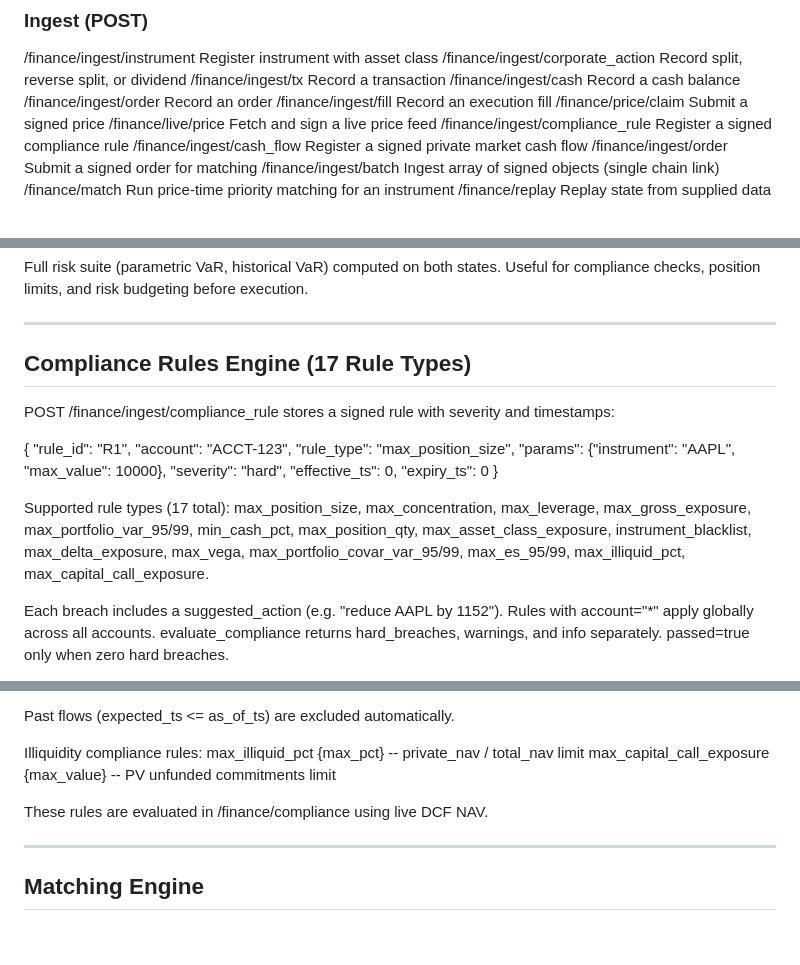
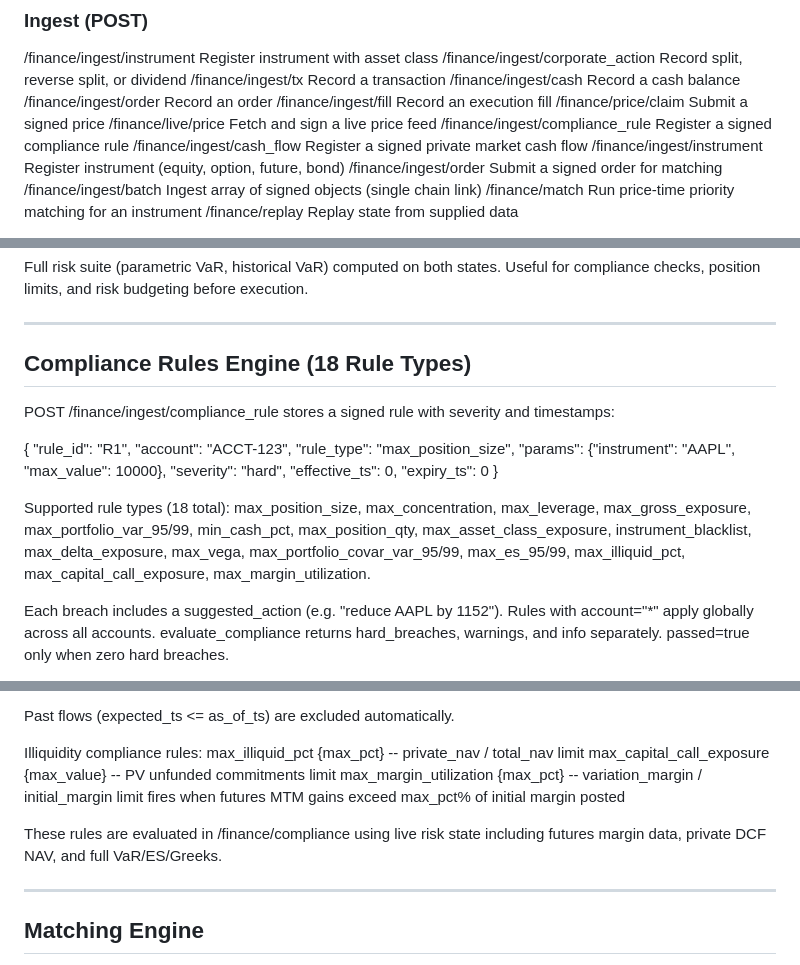
Before and after one commit to mauludsadiq/Qasim-in-FARD, a Markdown page: README.md, 3 parts joined by grey strips. GitHub-like rendering; blank space fills up the shorter version.

Commit message:
docs: fix staleness — 18 rule types, max_margin_utilization, key expiry/revocation, bond ingest endpoint

```diff
--- a/README.md
+++ b/README.md
@@ -300,6 +300,7 @@ Exposures are delta-adjusted for options (unit_delta x spot x qty x multiplier).
   /finance/live/price               Fetch and sign a live price feed
   /finance/ingest/compliance_rule   Register a signed compliance rule
   /finance/ingest/cash_flow         Register a signed private market cash flow
+  /finance/ingest/instrument        Register instrument (equity, option, future, bond)
   /finance/ingest/order             Submit a signed order for matching
   /finance/ingest/batch             Ingest array of signed objects (single chain link)
   /finance/match                    Run price-time priority matching for an instrument
@@ -587,7 +588,7 @@ Useful for compliance checks, position limits, and risk budgeting before executi
 
 ---
 
-## Compliance Rules Engine (17 Rule Types)
+## Compliance Rules Engine (18 Rule Types)
 
 POST /finance/ingest/compliance_rule stores a signed rule with severity and timestamps:
 
@@ -599,10 +600,11 @@ POST /finance/ingest/compliance_rule stores a signed rule with severity and time
     "effective_ts": 0, "expiry_ts": 0
   }
 
-Supported rule types (17 total): max_position_size, max_concentration, max_leverage,
+Supported rule types (18 total): max_position_size, max_concentration, max_leverage,
 max_gross_exposure, max_portfolio_var_95/99, min_cash_pct, max_position_qty,
 max_asset_class_exposure, instrument_blacklist, max_delta_exposure, max_vega,
-max_portfolio_covar_var_95/99, max_es_95/99, max_illiquid_pct, max_capital_call_exposure.
+max_portfolio_covar_var_95/99, max_es_95/99, max_illiquid_pct, max_capital_call_exposure,
+max_margin_utilization.
 
 Each breach includes a suggested_action (e.g. "reduce AAPL by 1152").
 Rules with account="*" apply globally across all accounts.
@@ -691,8 +693,12 @@ Past flows (expected_ts <= as_of_ts) are excluded automatically.
 Illiquidity compliance rules:
   max_illiquid_pct          {max_pct}   -- private_nav / total_nav limit
   max_capital_call_exposure {max_value} -- PV unfunded commitments limit
+  max_margin_utilization    {max_pct}   -- variation_margin / initial_margin limit
+                                           fires when futures MTM gains exceed
+                                           max_pct% of initial margin posted
 
-These rules are evaluated in /finance/compliance using live DCF NAV.
+These rules are evaluated in /finance/compliance using live risk state including
+futures margin data, private DCF NAV, and full VaR/ES/Greeks.
 
 ---
 
```
